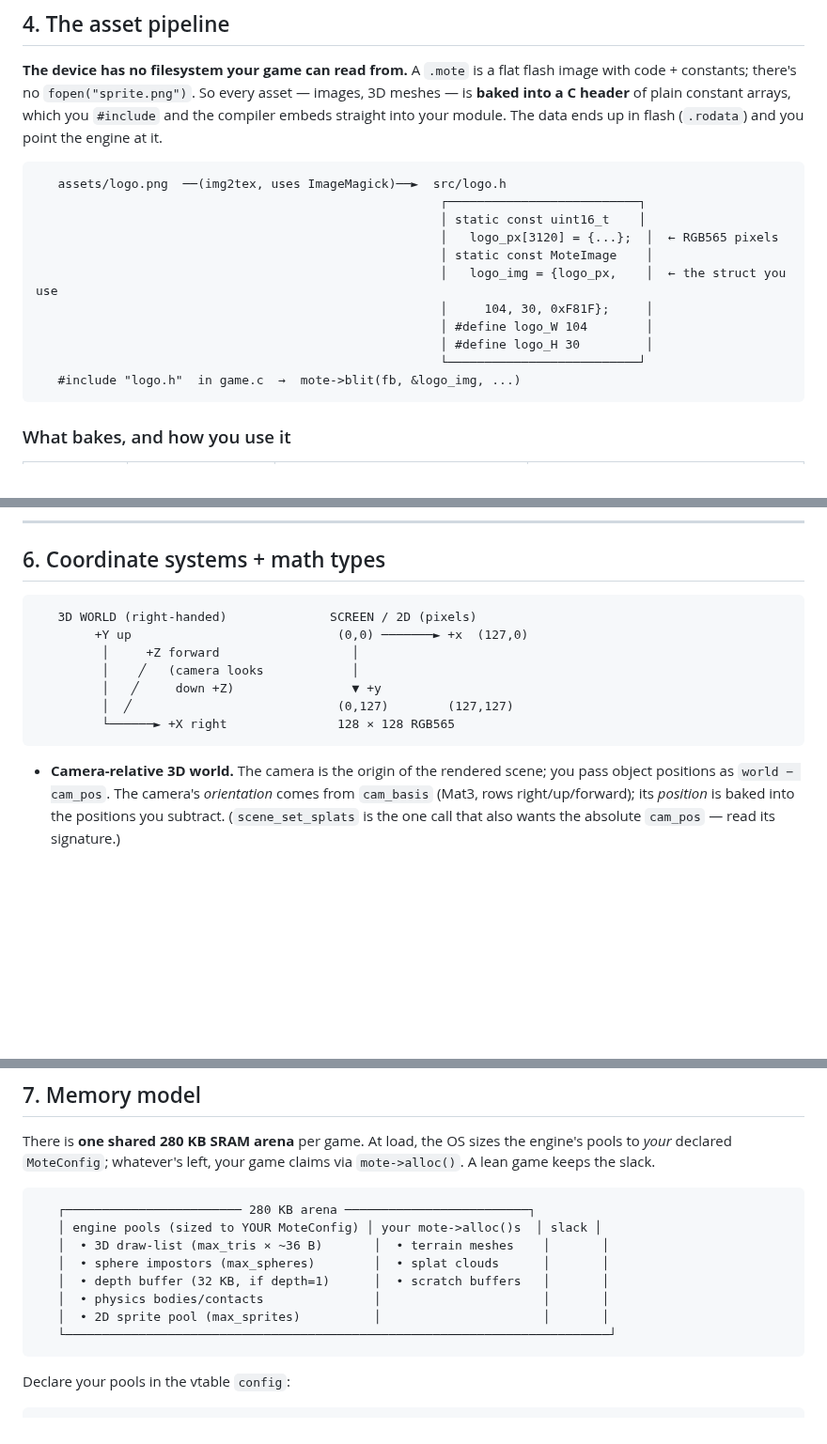
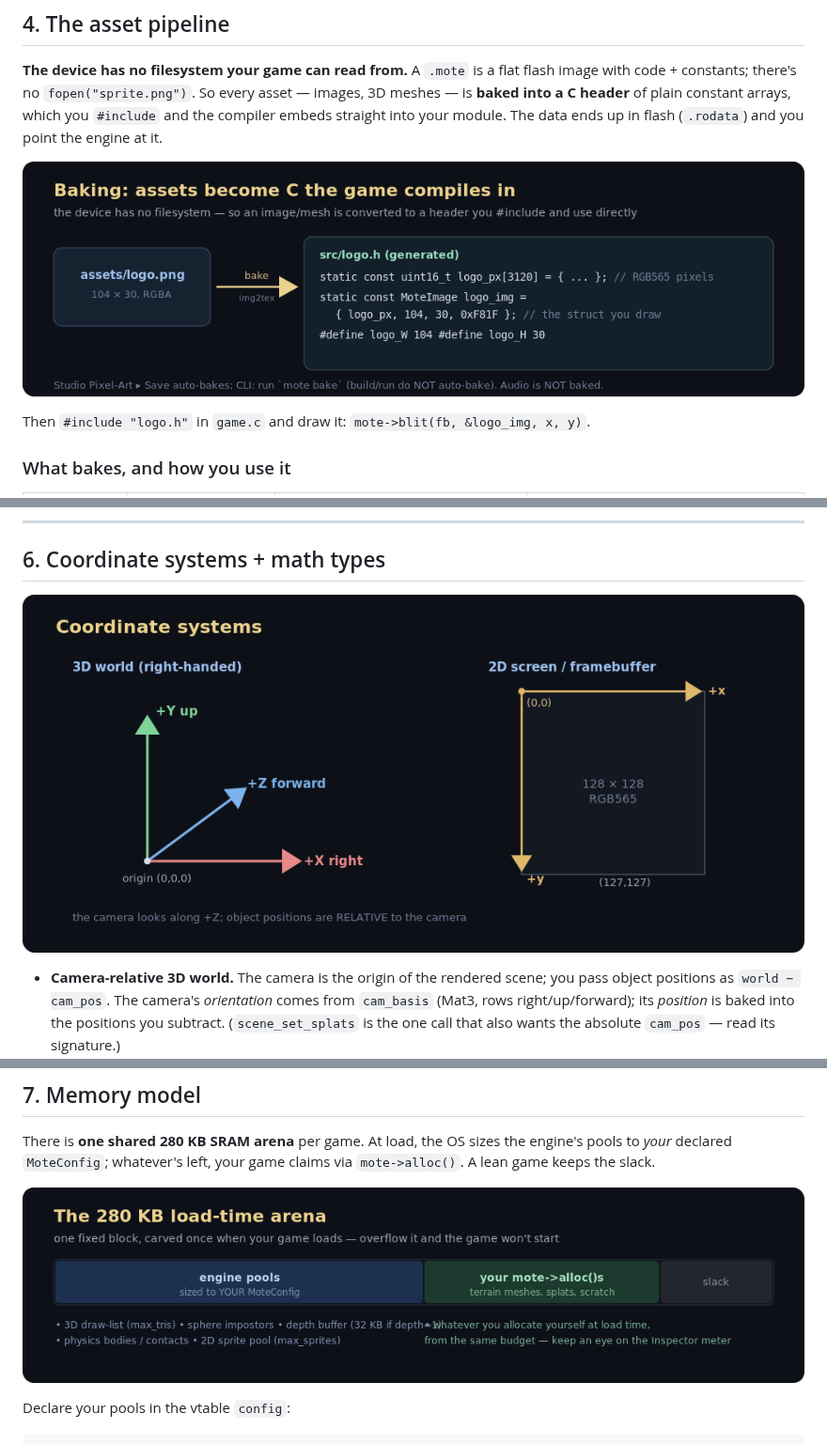
Before and after one commit to austinio7116/mote, a Markdown page: README.md, 3 parts joined by grey strips. Shown at 94% size. Rendered like a GitHub page; pictures changed too: docs/img/arena.png (added), docs/img/asset-pipeline.png (added), docs/img/coordinates.png (added); blank space fills up the shorter version.

````diff
--- a/README.md
+++ b/README.md
@@ -313,19 +313,9 @@ asset — images, 3D meshes — is **baked into a C header** of plain constant a
 which you `#include` and the compiler embeds straight into your module. The data
 ends up in flash (`.rodata`) and you point the engine at it.
 
-```
-   assets/logo.png  ──(img2tex, uses ImageMagick)──►  src/logo.h
-                                                       ┌──────────────────────────┐
-                                                       │ static const uint16_t    │
-                                                       │   logo_px[3120] = {...};  │  ← RGB565 pixels
-                                                       │ static const MoteImage    │
-                                                       │   logo_img = {logo_px,    │  ← the struct you use
-                                                       │     104, 30, 0xF81F};     │
-                                                       │ #define logo_W 104        │
-                                                       │ #define logo_H 30         │
-                                                       └──────────────────────────┘
-   #include "logo.h"  in game.c  →  mote->blit(fb, &logo_img, ...)
-```
+![Baking an asset: assets/logo.png is converted by img2tex into src/logo.h — a uint16_t RGB565 pixel array plus a MoteImage struct and W/H defines that you #include and draw](docs/img/asset-pipeline.png)
+
+Then `#include "logo.h"` in `game.c` and draw it: `mote->blit(fb, &logo_img, x, y)`.
 
 ### What bakes, and how you use it
 
@@ -777,15 +762,7 @@ mote_ui_bar(fb, 4, 24, 60, 4, hp/100.0f, MOTE_RGB565(80,220,120), MOTE_RGB565(40
 
 ## 6. Coordinate systems + math types
 
-```
-   3D WORLD (right-handed)              SCREEN / 2D (pixels)
-        +Y up                            (0,0) ───────► +x  (127,0)
-         │     +Z forward                  │
-         │    ╱   (camera looks            │
-         │   ╱     down +Z)                ▼ +y
-         │  ╱                            (0,127)        (127,127)
-         └──────► +X right               128 × 128 RGB565
-```
+![Coordinate systems: a right-handed 3D world with +X right, +Y up, +Z forward (the camera looks along +Z, object positions are relative to the camera); and the 2D screen with (0,0) top-left, +x right, +y down, 128×128 RGB565](docs/img/coordinates.png)
 
 - **Camera-relative 3D world.** The camera is the origin of the rendered scene; you
   pass object positions as `world − cam_pos`. The camera's *orientation* comes from
@@ -831,16 +808,7 @@ There is **one shared 280 KB SRAM arena** per game. At load, the OS sizes the
 engine's pools to *your* declared `MoteConfig`; whatever's left, your game claims
 via `mote->alloc()`. A lean game keeps the slack.
 
-```
-   ┌──────────────────────── 280 KB arena ─────────────────────────┐
-   │ engine pools (sized to YOUR MoteConfig) │ your mote->alloc()s  │ slack │
-   │  • 3D draw-list (max_tris × ~36 B)       │  • terrain meshes    │       │
-   │  • sphere impostors (max_spheres)        │  • splat clouds      │       │
-   │  • depth buffer (32 KB, if depth=1)      │  • scratch buffers   │       │
-   │  • physics bodies/contacts               │                      │       │
-   │  • 2D sprite pool (max_sprites)          │                      │       │
-   └──────────────────────────────────────────────────────────────────────────┘
-```
+![The 280 KB load-time arena: engine pools sized to your MoteConfig (3D draw-list, sphere impostors, depth buffer, physics bodies, sprite pool), then your own mote->alloc()s (terrain meshes, splats, scratch), then slack](docs/img/arena.png)
 
 Declare your pools in the vtable `config`:
 
````
Also changed, not shown: other parts of README.md (+10 -15 lines), 3 other files.
